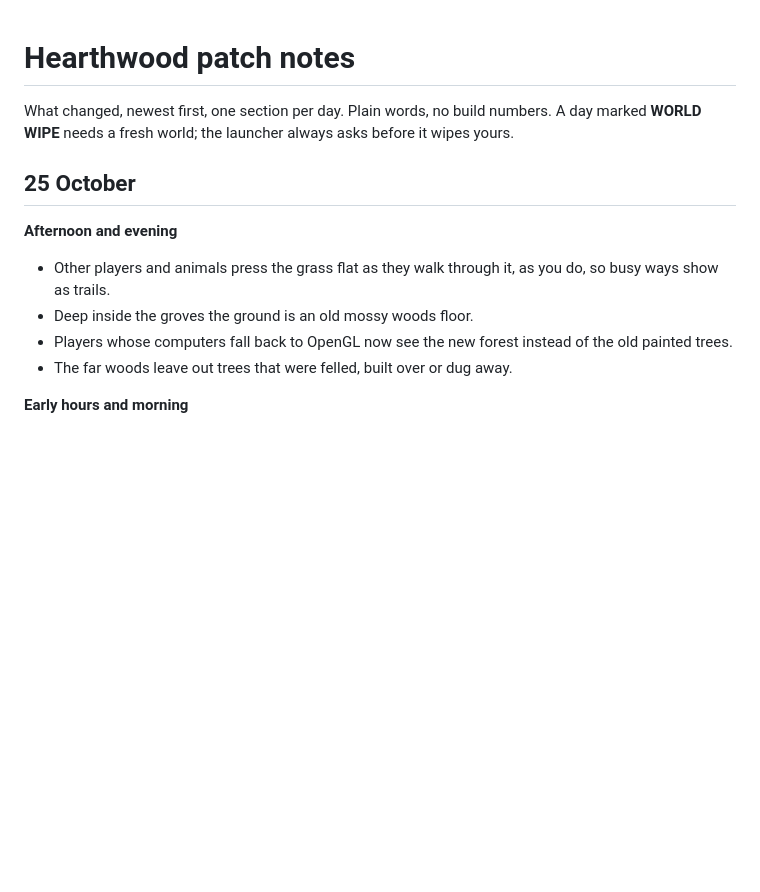
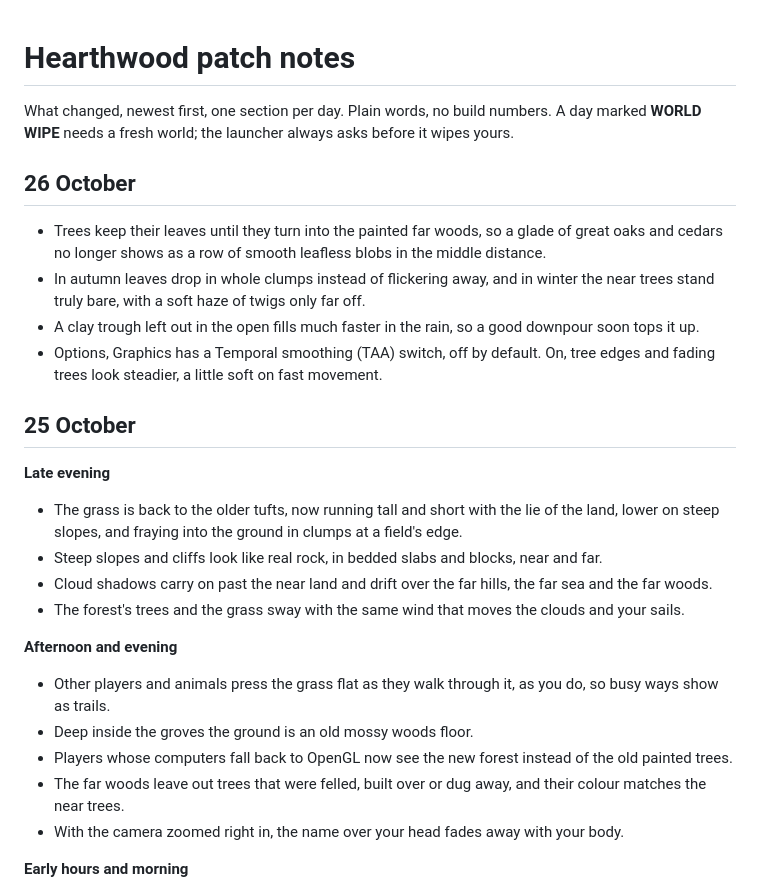
Before and after one commit to Indenex-Studio/Hearthwood-Releases, a Markdown page: PATCHNOTES.md, the part around the change. Drawn GitHub-style; blank space fills up the shorter version.

Commit message:
Patch notes for build 10039

```diff
--- a/PATCHNOTES.md
+++ b/PATCHNOTES.md
@@ -2,13 +2,27 @@
 
 What changed, newest first, one section per day. Plain words, no build numbers. A day marked **WORLD WIPE** needs a fresh world; the launcher always asks before it wipes yours.
 
+## 26 October
+
+- Trees keep their leaves until they turn into the painted far woods, so a glade of great oaks and cedars no longer shows as a row of smooth leafless blobs in the middle distance.
+- In autumn leaves drop in whole clumps instead of flickering away, and in winter the near trees stand truly bare, with a soft haze of twigs only far off.
+- A clay trough left out in the open fills much faster in the rain, so a good downpour soon tops it up.
+- Options, Graphics has a Temporal smoothing (TAA) switch, off by default. On, tree edges and fading trees look steadier, a little soft on fast movement.
+
 ## 25 October
+
+**Late evening**
+- The grass is back to the older tufts, now running tall and short with the lie of the land, lower on steep slopes, and fraying into the ground in clumps at a field's edge.
+- Steep slopes and cliffs look like real rock, in bedded slabs and blocks, near and far.
+- Cloud shadows carry on past the near land and drift over the far hills, the far sea and the far woods.
+- The forest's trees and the grass sway with the same wind that moves the clouds and your sails.
 
 **Afternoon and evening**
 - Other players and animals press the grass flat as they walk through it, as you do, so busy ways show as trails.
 - Deep inside the groves the ground is an old mossy woods floor.
 - Players whose computers fall back to OpenGL now see the new forest instead of the old painted trees.
-- The far woods leave out trees that were felled, built over or dug away.
+- The far woods leave out trees that were felled, built over or dug away, and their colour matches the near trees.
+- With the camera zoomed right in, the name over your head fades away with your body.
 
 **Early hours and morning**
 - Woods grow into larger, joined-up groves and big forests. Trees never sprout through your claim or your buildings.
```
